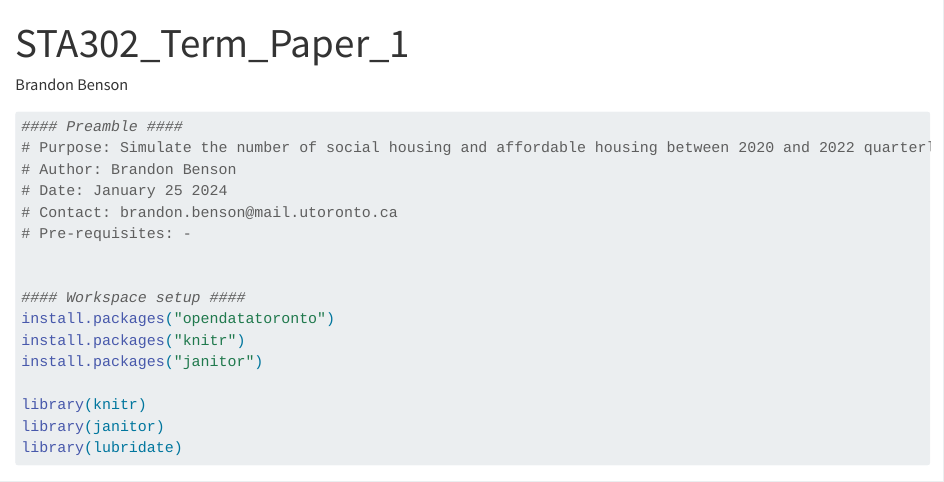
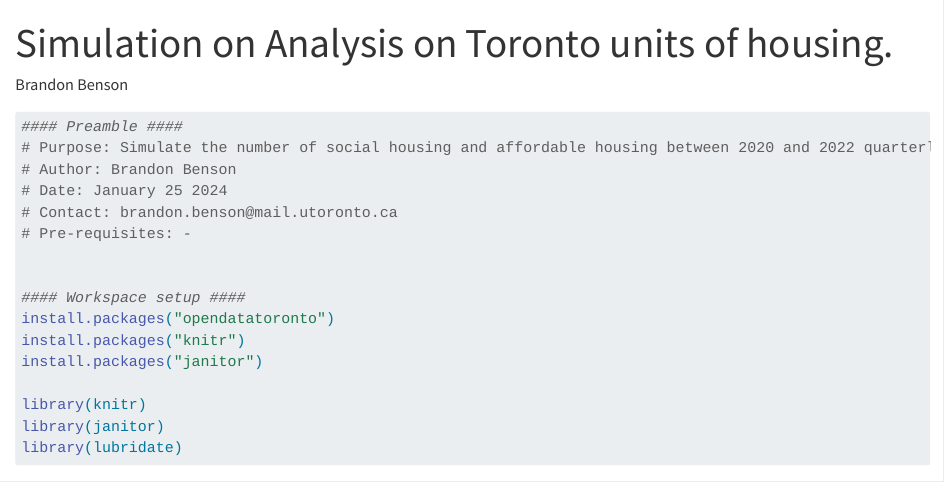
Before and after one commit to brndnjbenson/Sta302-Term-Paper-1, a Quarto document (output/scripts/00-simulate_housing_data.qmd): the page in a window 1100 px wide, from its top. Rendered offline with R 4.5, knitr and Pandoc in place of Quarto, with nearby package versions; long lines of code are wrapped.

Commit message:
Update 00-simulate_housing_data.qmd

```diff
--- a/output/scripts/00-simulate_housing_data.qmd
+++ b/output/scripts/00-simulate_housing_data.qmd
@@ -1,5 +1,5 @@
 ---
-title: "STA302_Term_Paper_1"
+title: "Simulation on Analysis on Toronto units of housing."
 author: "Brandon Benson"
 format: html
 editor: visual
```
